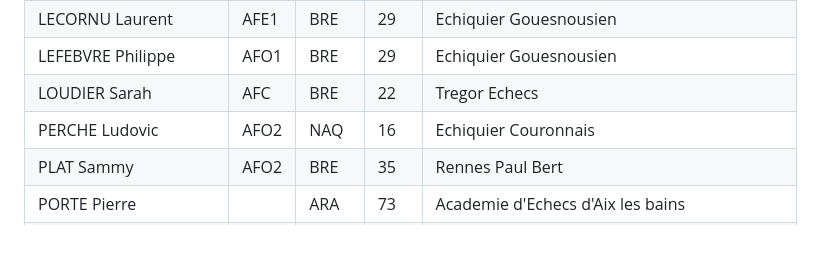
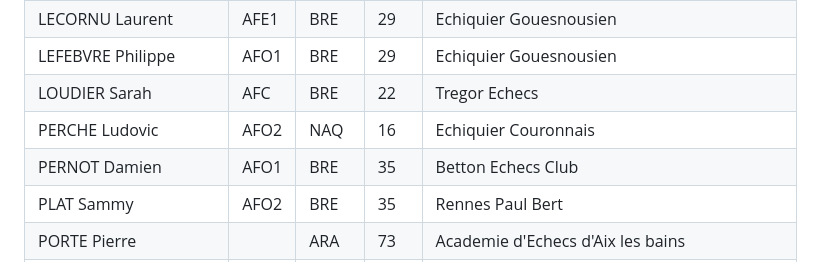
Before and after one commit to papi-web-org/papi-web, a Markdown page: docs/01-summary.md, the part around the change. Drawn GitHub-style; blank space fills up the shorter version.

Commit message:
Added Damien PERNOT to the list of users

```diff
--- a/docs/01-summary.md
+++ b/docs/01-summary.md
@@ -79,6 +79,7 @@ Pour être prévenu·e des nouvelles versions de Papi-web, il suffit de s'abonne
 | LEFEBVRE Philippe   | AFO1  | BRE   | 29  | Echiquier Gouesnousien                        |
 | LOUDIER Sarah       | AFC   | BRE   | 22  | Tregor Echecs                                 |
 | PERCHE Ludovic      | AFO2  | NAQ   | 16  | Echiquier Couronnais                          |
+| PERNOT Damien       | AFO1  | BRE   | 35  | Betton Echecs Club                            |
 | PLAT Sammy          | AFO2  | BRE   | 35  | Rennes Paul Bert                              |
 | PORTE Pierre        |       | ARA   | 73  | Academie d'Echecs d'Aix les bains             |
 | REGAUD Denis        | AFE2  | NAQ   | 33  | Salon Nostradamus                             |
```
